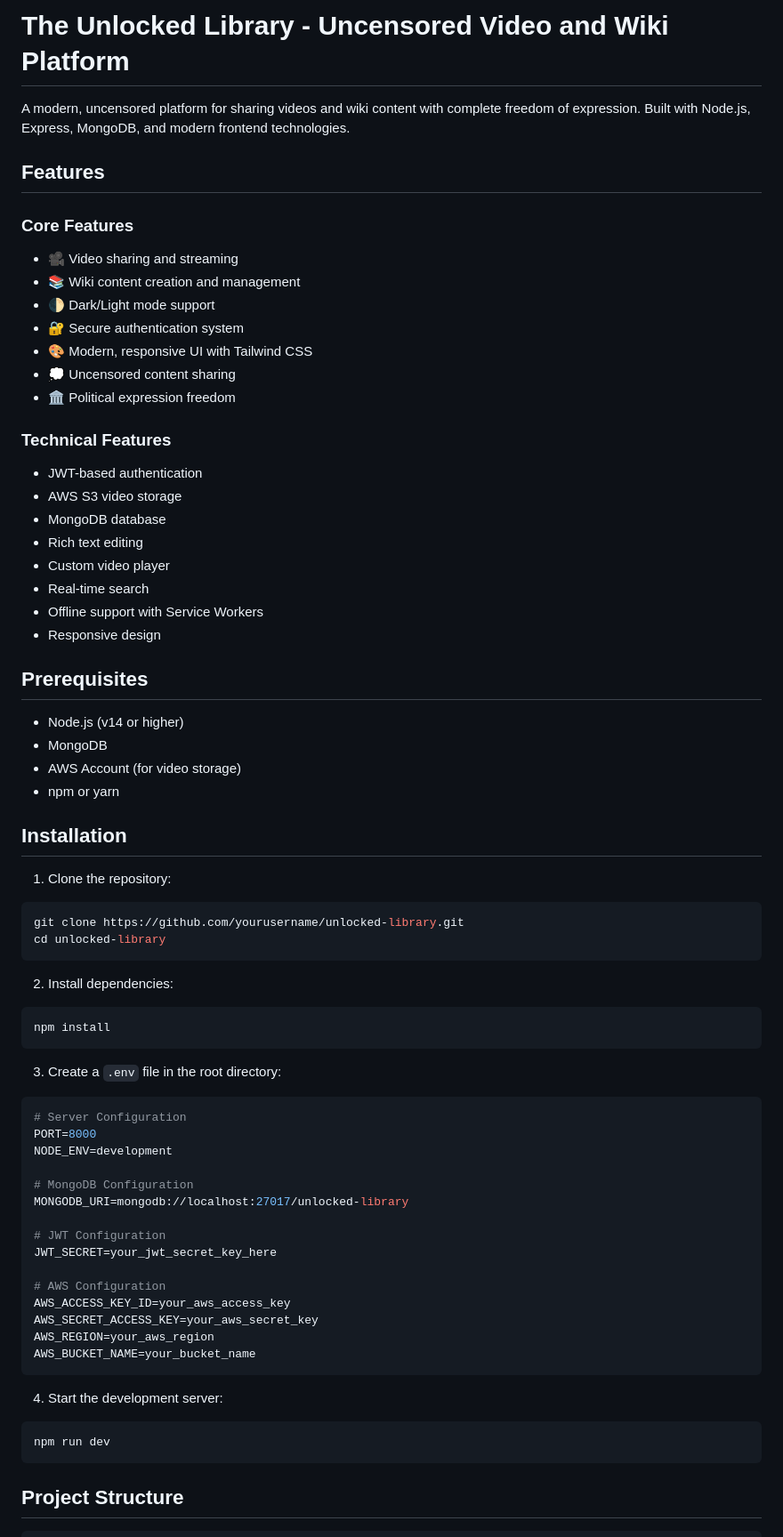
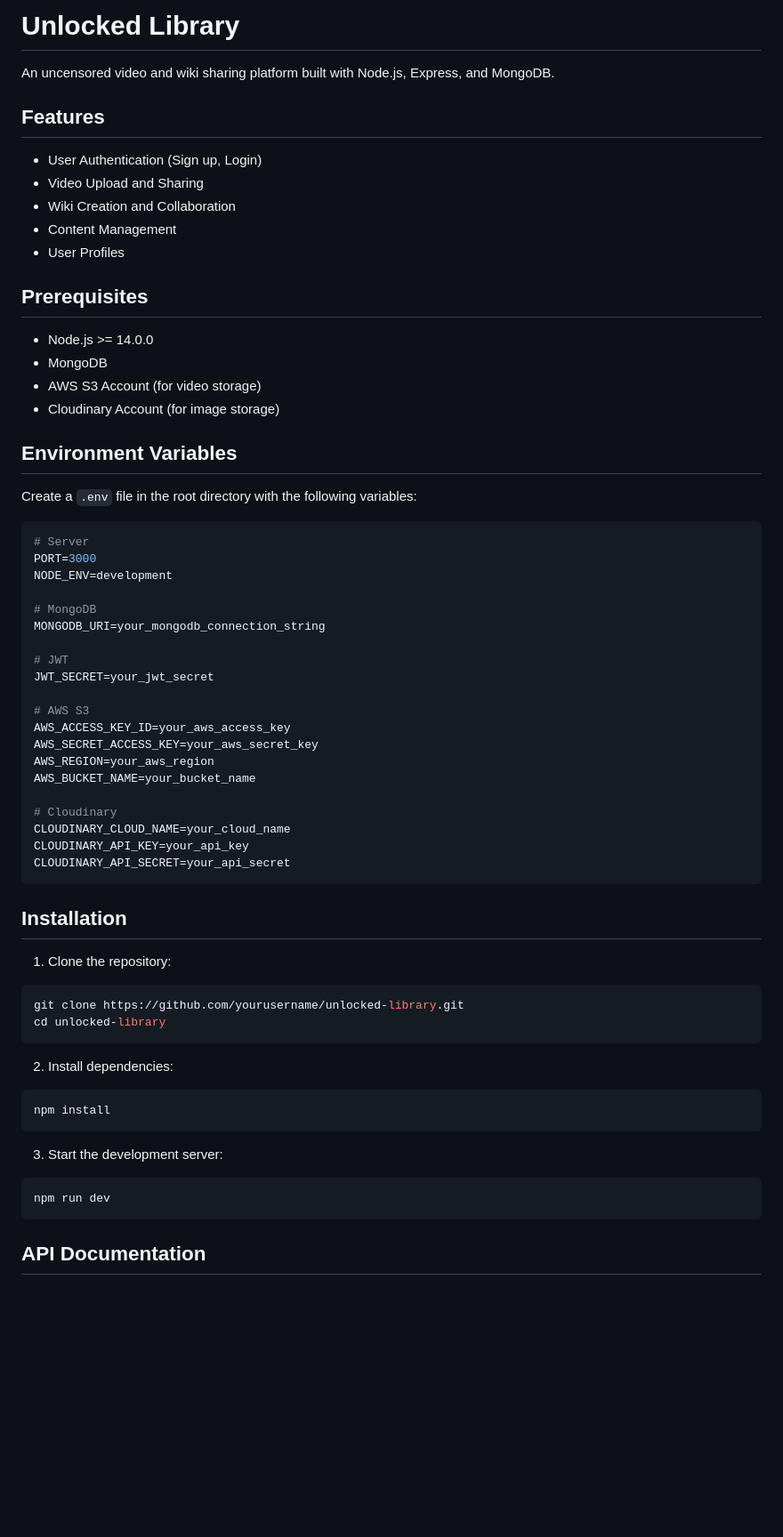
Before and after one commit to medaruler/Unlocked-Library, a Markdown page: README.md, the part around one of its changes. Shown at 89% size. Rendered like a GitHub page; blank space fills up the shorter version.

Commit message:
Add README.md 1744314156367

````diff
--- a/README.md
+++ b/README.md
@@ -1,34 +1,48 @@
-# The Unlocked Library - Uncensored Video and Wiki Platform
+# Unlocked Library
 
-A modern, uncensored platform for sharing videos and wiki content with complete freedom of expression. Built with Node.js, Express, MongoDB, and modern frontend technologies.
+An uncensored video and wiki sharing platform built with Node.js, Express, and MongoDB.
 
 ## Features
 
-### Core Features
-- 🎥 Video sharing and streaming
-- 📚 Wiki content creation and management
-- 🌓 Dark/Light mode support
-- 🔐 Secure authentication system
-- 🎨 Modern, responsive UI with Tailwind CSS
-- 💭 Uncensored content sharing
-- 🏛️ Political expression freedom
-
-### Technical Features
-- JWT-based authentication
-- AWS S3 video storage
-- MongoDB database
-- Rich text editing
-- Custom video player
-- Real-time search
-- Offline support with Service Workers
-- Responsive design
+- User Authentication (Sign up, Login)
+- Video Upload and Sharing
+- Wiki Creation and Collaboration
+- Content Management
+- User Profiles
 
 ## Prerequisites
 
-- Node.js (v14 or higher)
+- Node.js >= 14.0.0
 - MongoDB
-- AWS Account (for video storage)
-- npm or yarn
+- AWS S3 Account (for video storage)
+- Cloudinary Account (for image storage)
+
+## Environment Variables
+
+Create a `.env` file in the root directory with the following variables:
+
+```env
+# Server
+PORT=3000
+NODE_ENV=development
+
+# MongoDB
+MONGODB_URI=your_mongodb_connection_string
+
+# JWT
+JWT_SECRET=your_jwt_secret
+
+# AWS S3
+AWS_ACCESS_KEY_ID=your_aws_access_key
+AWS_SECRET_ACCESS_KEY=your_aws_secret_key
+AWS_REGION=your_aws_region
+AWS_BUCKET_NAME=your_bucket_name
+
+# Cloudinary
+CLOUDINARY_CLOUD_NAME=your_cloud_name
+CLOUDINARY_API_KEY=your_api_key
+CLOUDINARY_API_SECRET=your_api_secret
+```
 
 ## Installation
 
@@ -43,29 +57,10 @@ cd unlocked-library
 npm install
 ```
 
-3. Create a `.env` file in the root directory:
-```env
-# Server Configuration
-PORT=8000
-NODE_ENV=development
-
-# MongoDB Configuration
-MONGODB_URI=mongodb://localhost:27017/unlocked-library
-
-# JWT Configuration
-JWT_SECRET=your_jwt_secret_key_here
-
-# AWS Configuration
-AWS_ACCESS_KEY_ID=your_aws_access_key
-AWS_SECRET_ACCESS_KEY=your_aws_secret_key
-AWS_REGION=your_aws_region
-AWS_BUCKET_NAME=your_bucket_name
-```
-
-4. Start the development server:
+3. Start the development server:
 ```bash
 npm run dev
 ```
 
-## Project Structure
+## API Documentation
 
````
Also changed, not shown: other parts of README.md (+95 -83 lines).
